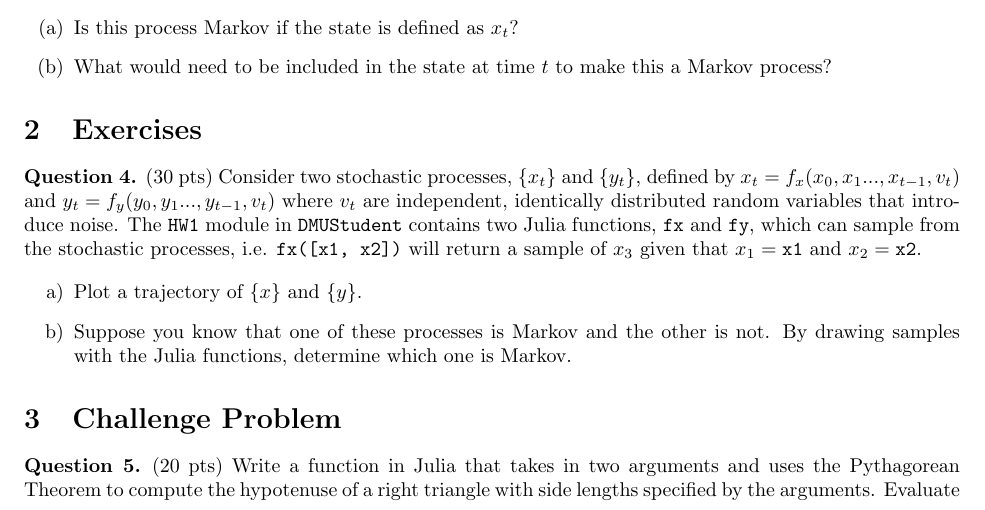
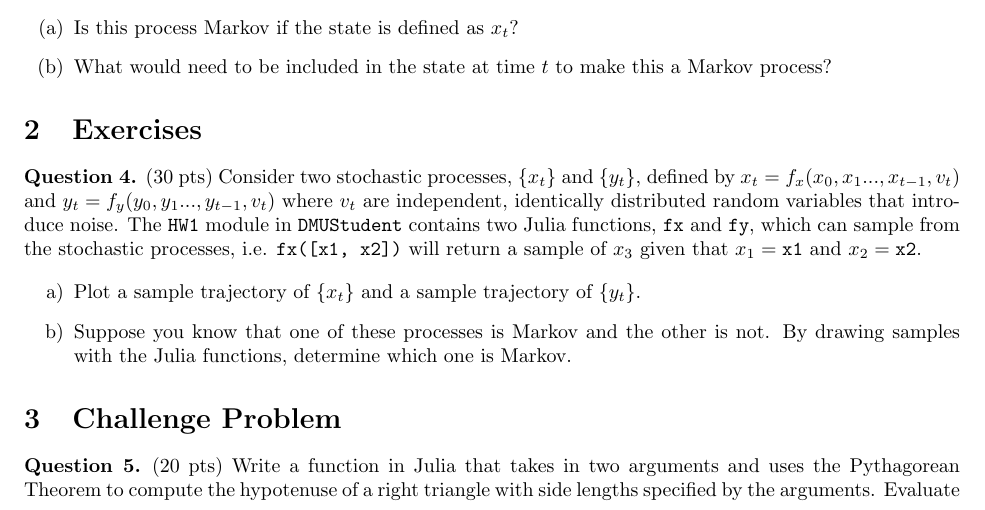
Before and after one commit to CU-ADCL/CU-DMU-Materials, a LaTeX problem sheet (hw/1-Probabilistic-Models/hw1.tex): part of page 1 of 2, cut so that both start at the same text. Compiled offline with pdfLaTeX.

Commit message:
reworded question on hw 1

```diff
--- a/hw/1-Probabilistic-Models/hw1.tex
+++ b/hw/1-Probabilistic-Models/hw1.tex
@@ -65,7 +65,7 @@
     Consider two stochastic processes, $\{x_t\}$ and $\{y_t\}$, defined by $x_t = f_x(x_{0}, x_{1}... , x_{t-1}, v_t)$ and $y_t = f_y(y_{0}, y_{1}... , y_{t-1}, v_t)$ where $v_t$ are independent, identically distributed random variables that introduce noise. The \texttt{HW1} module in \texttt{DMUStudent} contains two Julia functions, \texttt{fx} and \texttt{fy}, which can sample from the stochastic processes, i.e. \texttt{fx([x1, x2])} will return a sample of $x_3$ given that $x_1 = \texttt{x1}$ and $x_2 = \texttt{x2}$.
 
     \begin{enumerate}[label=\alph*)]
-        \item Plot a trajectory of $\{x\}$ and $\{y\}$.
+        \item Plot a sample trajectory of $\{x_t\}$ and a sample trajectory of $\{y_t\}$.
         \item Suppose you know that one of these processes is Markov and the other is not. By drawing samples with the Julia functions, determine which one is Markov.
     \end{enumerate}
 \end{question}
```
Also changed, not shown: hw/1-Probabilistic-Models/hw1.pdf.
